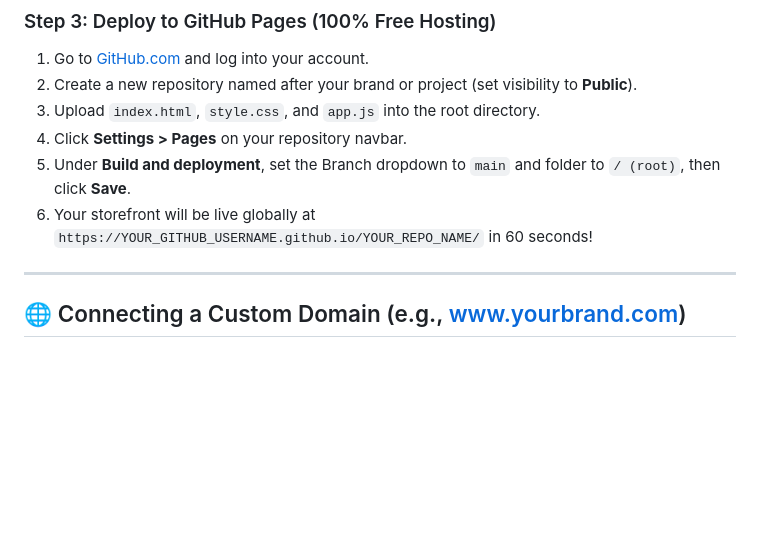
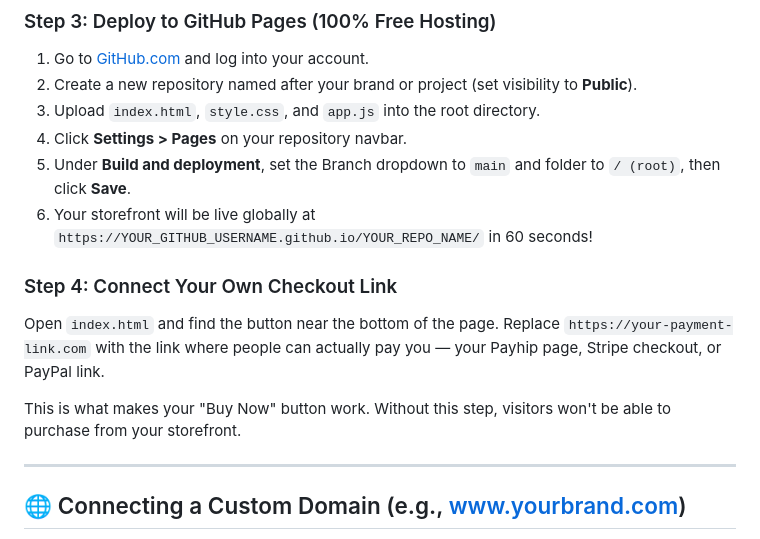
Before and after one commit to amberempowered8-alt/creator-storefront, a Markdown page: README.md, the part around the change. Rendered like a GitHub page; blank space fills up the shorter version.

Commit message:
Add checkout link connection instructions to README
Added instructions for connecting a checkout link in index.html.

```diff
--- a/README.md
+++ b/README.md
@@ -51,6 +51,12 @@ Welcome to your new **Automated Headless Storefront**! This system gives you 100
 5. Under **Build and deployment**, set the Branch dropdown to `main` and folder to `/ (root)`, then click **Save**.
 6. Your storefront will be live globally at `https://YOUR_GITHUB_USERNAME.github.io/YOUR_REPO_NAME/` in 60 seconds!
 
+### Step 4: Connect Your Own Checkout Link
+
+Open `index.html` and find the button near the bottom of the page. Replace `https://your-payment-link.com` with the link where people can actually pay you — your Payhip page, Stripe checkout, or PayPal link.
+
+This is what makes your "Buy Now" button work. Without this step, visitors won't be able to purchase from your storefront.
+
 ---
 
 ## 🌐 Connecting a Custom Domain (e.g., www.yourbrand.com)
```
